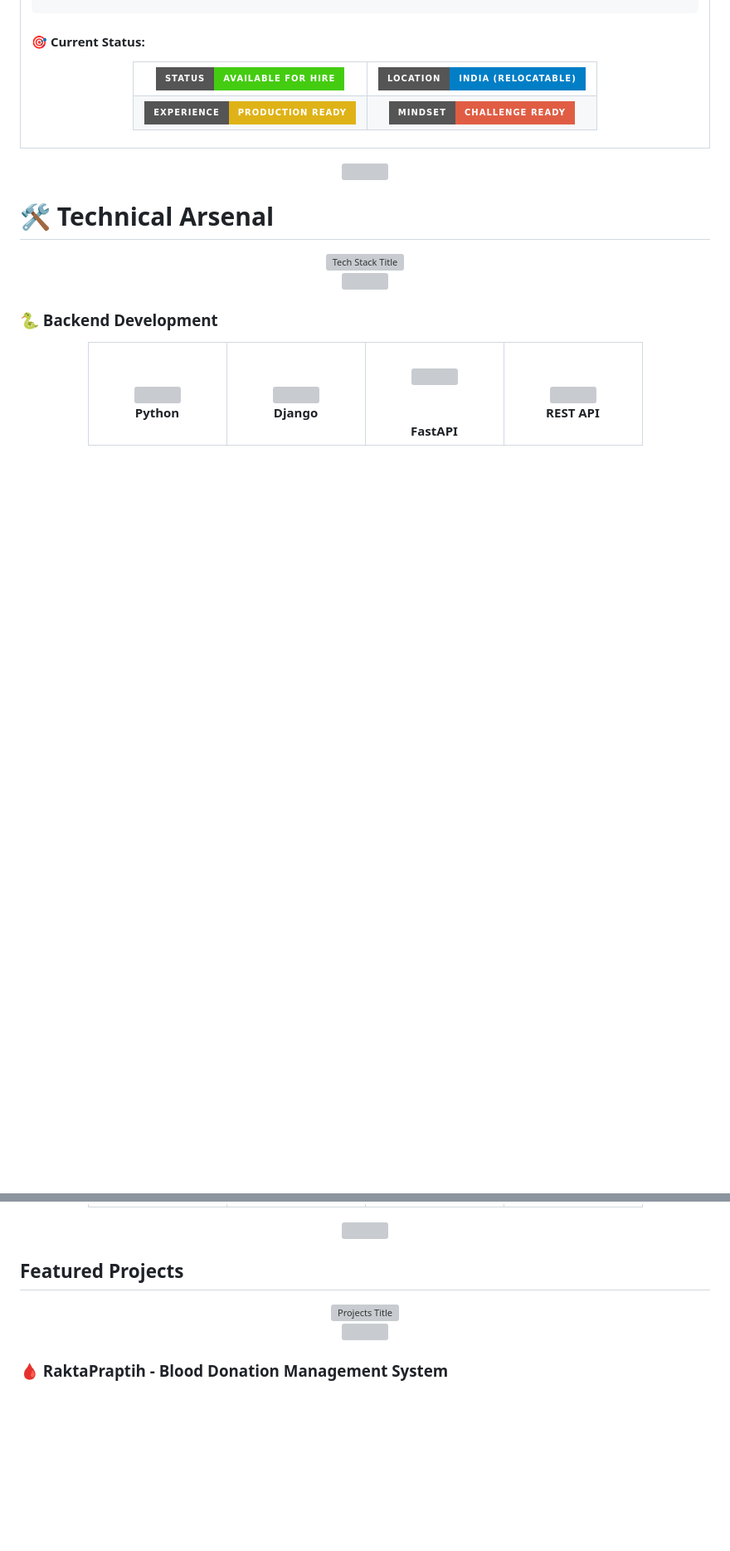
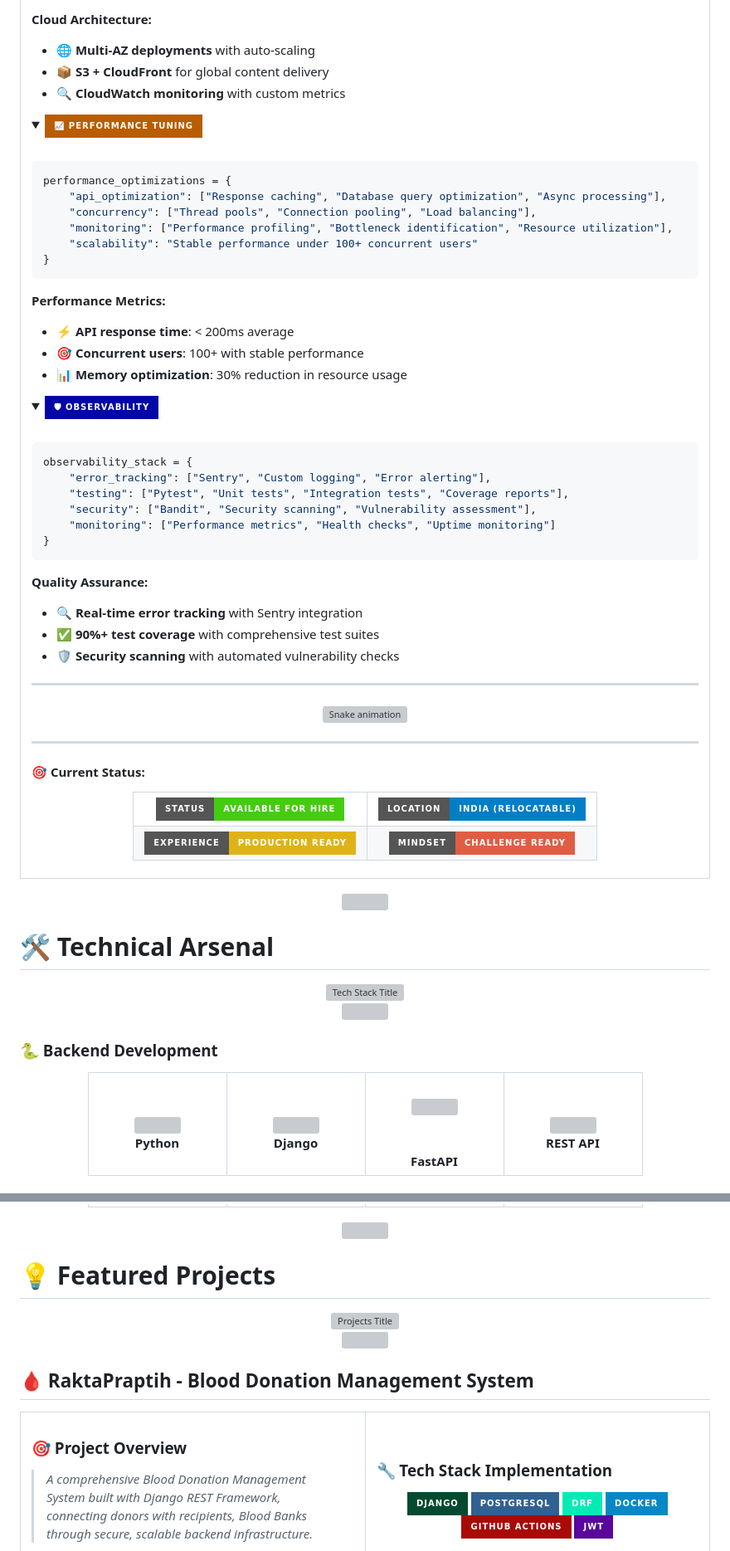
Before and after one commit to Siddharthasanapala/Siddharthasanapala, a Markdown page: README.md, 2 parts joined by grey strips. Shown at 83% size. Rendered like a GitHub page; folded sections open; badges without logos; blank space fills up the shorter version; grey boxes are pictures that could not be loaded.

Commit message:
Updated Projects section

````diff
--- a/README.md
+++ b/README.md
@@ -46,3 +142,63 @@ expertise = {
+**Cloud Architecture:**
+- 🌐 **Multi-AZ deployments** with auto-scaling
+- 📦 **S3 + CloudFront** for global content delivery
+- 🔍 **CloudWatch monitoring** with custom metrics
+
+</details>
+
+<details>
+<summary>
+  <img src="https://img.shields.io/badge/📈_Performance_Tuning-b85d02?style=for-the-badge&logo=speedtest&logoColor=white" alt="Performance Tuning"/>
+</summary>
+<br>
+
+```python
+performance_optimizations = {
+    "api_optimization": ["Response caching", "Database query optimization", "Async processing"],
+    "concurrency": ["Thread pools", "Connection pooling", "Load balancing"],
+    "monitoring": ["Performance profiling", "Bottleneck identification", "Resource utilization"],
+    "scalability": "Stable performance under 100+ concurrent users"
+}
+```
+
+**Performance Metrics:**
+- ⚡ **API response time**: < 200ms average
+- 🎯 **Concurrent users**: 100+ with stable performance
+- 📊 **Memory optimization**: 30% reduction in resource usage
+
+</details>
+
+<details>
+<summary>
+  <img src="https://img.shields.io/badge/🛡_Observability-0306a6?style=for-the-badge&logo=sentry&logoColor=white" alt="Observability"/>
+</summary>
+<br>
+
+```python
+observability_stack = {
+    "error_tracking": ["Sentry", "Custom logging", "Error alerting"],
+    "testing": ["Pytest", "Unit tests", "Integration tests", "Coverage reports"],
+    "security": ["Bandit", "Security scanning", "Vulnerability assessment"],
+    "monitoring": ["Performance metrics", "Health checks", "Uptime monitoring"]
+}
+```
+
+**Quality Assurance:**
+- 🔍 **Real-time error tracking** with Sentry integration
+- ✅ **90%+ test coverage** with comprehensive test suites
+- 🛡️ **Security scanning** with automated vulnerability checks
+
+</details>
+
+
+---
+
+<div align="center">
+  <img src="https://raw.githubusercontent.com/platane/platane/output/github-contribution-grid-snake-dark.svg" alt="Snake animation" />
+</div>
+
+---
+
 
 #### 🎯 Current Status:
 <div align="center">
@@ -269,6 +425,6 @@ expertise = {
   <img src="https://user-images.githubusercontent.com/74038190/212284100-561aa473-3905-4a80-b561-0d28506553ee.gif" width="400"/>
 </div>
 
-## Featured Projects
+# 💡 Featured Projects
 
 <div align="center">
@@ -279,10 +435,13 @@ expertise = {
   <img src="https://user-images.githubusercontent.com/73097560/115834477-dbab4500-a447-11eb-908a-139a6edaec5c.gif" width="100%">
 </div>
 
-### 🩸 RaktaPraptih - Blood Donation Management System
+## 🩸 RaktaPraptih - Blood Donation Management System
 
 <table>
 <tr>
 <td width="50%">
 
+### 🎯 Project Overview
+> *A comprehensive Blood Donation Management System built with Django REST Framework, connecting donors with recipients, Blood Banks through secure, scalable backend infrastructure.*
+
 <div align="center">
````
Also changed, not shown: other parts of README.md (+169 -75 lines).
